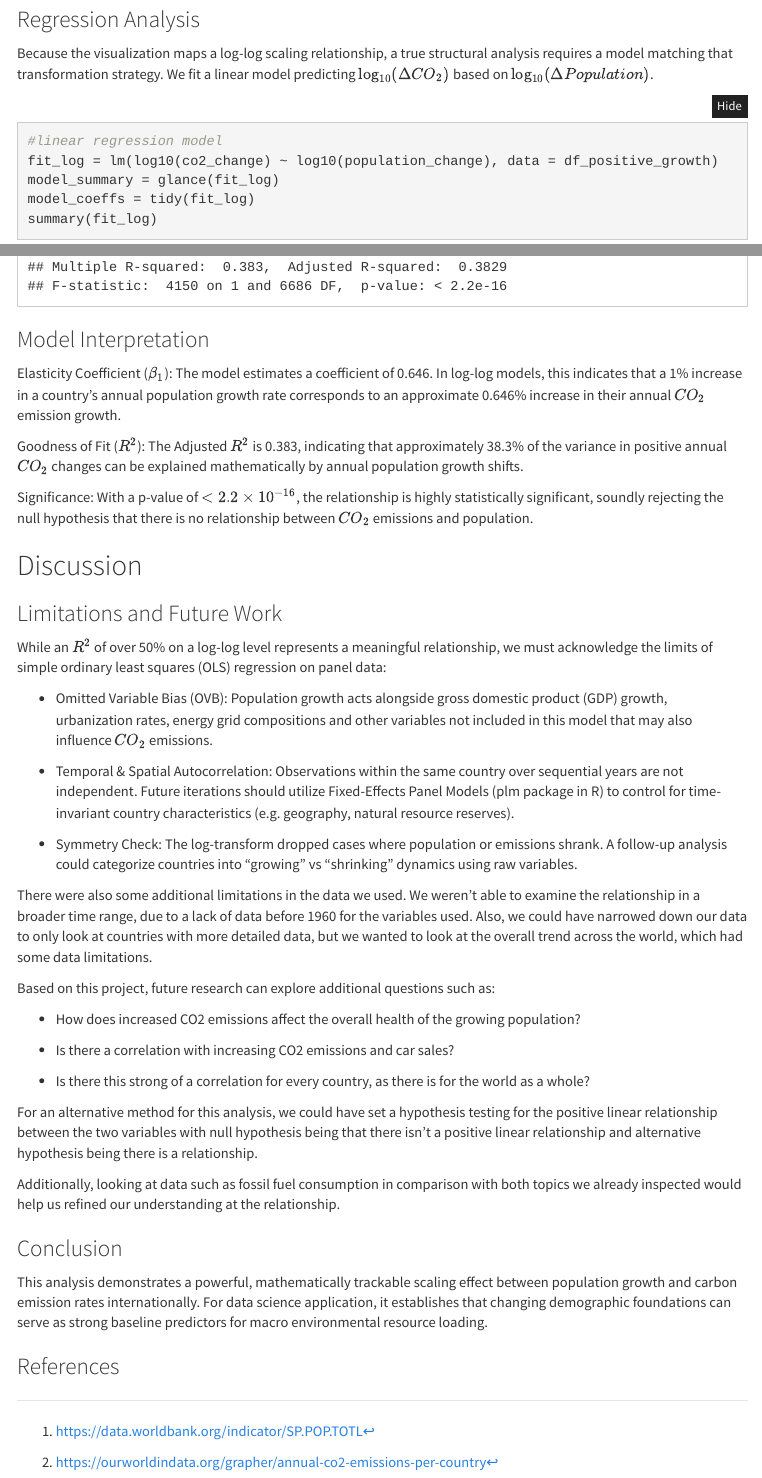
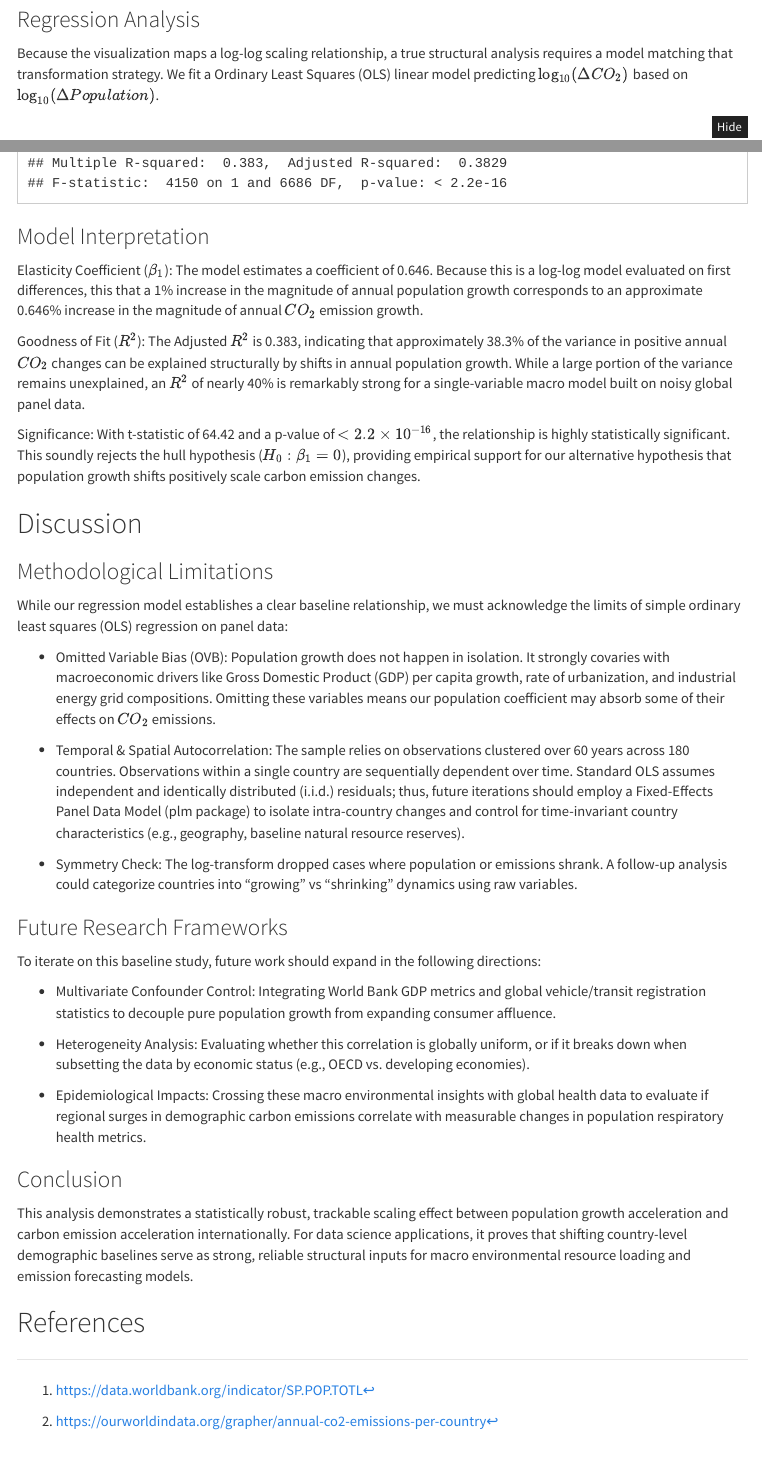
Before and after one commit to emmilymandell/co2-population-analysis, an R Markdown document (co2_emissions_and_population.Rmd): the page in a window 1100 px wide, from 3670 px down, and a second part further down, joined at a grey line. Rendered offline with R 4.5, knitr and Pandoc, with nearby package versions; menus at the side of the page are left out.

Commit message:
initial commit

````diff
--- a/co2_emissions_and_population.Rmd
+++ b/co2_emissions_and_population.Rmd
@@ -129,7 +129,7 @@
 
 ### Regression Analysis
 
-Because the visualization maps a log-log scaling relationship, a true structural analysis requires a model matching that transformation strategy. We fit a linear model predicting $\log_{10}(\Delta CO_2)$ based on $\log_{10}(\Delta Population)$.
+Because the visualization maps a log-log scaling relationship, a true structural analysis requires a model matching that transformation strategy. We fit a Ordinary Least Squares (OLS) linear model predicting $\log_{10}(\Delta CO_2)$ based on $\log_{10}(\Delta Population)$.
 
 ```{r}
 #linear regression model
@@ -141,38 +141,33 @@
 
 ### Model Interpretation
 
-Elasticity Coefficient ($\beta_1$): The model estimates a coefficient of `r round(model_coeffs$estimate[2], 3)`. In log-log models, this indicates that a 1% increase in a country's annual population growth rate corresponds to an approximate `r round(model_coeffs$estimate[2], 3)`% increase in their annual $CO_2$ emission growth.
+Elasticity Coefficient ($\beta_1$): The model estimates a coefficient of `r round(model_coeffs$estimate[2], 3)`. Because this is a log-log model evaluated on first differences, this that a 1% increase in the magnitude of annual population growth corresponds to an approximate `r round(model_coeffs$estimate[2], 3)`% increase in the magnitude of annual $CO_2$ emission growth.
 
-Goodness of Fit ($R^2$): The Adjusted $R^2$ is `r round(model_summary$adj.r.squared, 3)`, indicating that approximately `r round(model_summary$adj.r.squared * 100, 1)`% of the variance in positive annual $CO_2$ changes can be explained mathematically by annual population growth shifts.
+Goodness of Fit ($R^2$): The Adjusted $R^2$ is `r round(model_summary$adj.r.squared, 3)`, indicating that approximately `r round(model_summary$adj.r.squared * 100, 1)`% of the variance in positive annual $CO_2$ changes can be explained structurally by shifts in annual population growth. While a large portion of the variance remains unexplained, an $R^2$ of nearly 40% is remarkably strong for a single-variable macro model built on noisy global panel data.
 
-Significance: With a p-value of $< 2.2 \times 10^{-16}$, the relationship is highly statistically significant, soundly rejecting the null hypothesis that there is no relationship between $CO_2$ emissions and population.
+Significance: With t-statistic of 64.42 and a p-value of $< 2.2 \times 10^{-16}$, the relationship is highly statistically significant. This soundly rejects the hull hypothesis ($H_0: \beta_1 = 0$), providing empirical support for our alternative hypothesis that population growth shifts positively scale carbon emission changes.
 
 ## Discussion
 
-### Limitations and Future Work
-While an $R^2$ of over 50% on a log-log level represents a meaningful relationship, we must acknowledge the limits of simple ordinary least squares (OLS) regression on panel data:
+### Methodological Limitations
+While our regression model establishes a clear baseline relationship, we must acknowledge the limits of simple ordinary least squares (OLS) regression on panel data:
 
-- Omitted Variable Bias (OVB): Population growth acts alongside gross domestic product (GDP) growth, urbanization rates, energy grid compositions and other variables not included in this model that may also influence $CO_2$ emissions.
+- Omitted Variable Bias (OVB): Population growth does not happen in isolation. It strongly covaries with macroeconomic drivers like Gross Domestic Product (GDP) per capita growth, rate of urbanization, and industrial energy grid compositions. Omitting these variables means our population coefficient may absorb some of their effects on $CO_2$ emissions.
 
-- Temporal & Spatial Autocorrelation: Observations within the same country over sequential years are not independent. Future iterations should utilize Fixed-Effects Panel Models (plm package in R) to control for time-invariant country characteristics (e.g. geography, natural resource reserves).
+- Temporal & Spatial Autocorrelation: The sample relies on observations clustered over 60 years across 180 countries. Observations within a single country are sequentially dependent over time. Standard OLS assumes independent and identically distributed (i.i.d.) residuals; thus, future iterations should employ a Fixed-Effects Panel Data Model (plm package) to isolate intra-country changes and control for time-invariant country characteristics (e.g., geography, baseline natural resource reserves).
 
 - Symmetry Check: The log-transform dropped cases where population or emissions shrank. A follow-up analysis could categorize countries into "growing" vs "shrinking" dynamics using raw variables.
 
-There were also some additional limitations in the data we used. We weren’t able to examine the relationship in a broader time range, due to a lack of data before 1960 for the variables used. Also, we could have narrowed down our data to only look at countries with more detailed data, but we wanted to look at the overall trend across the world, which had some data limitations.
+### Future Research Frameworks
+To iterate on this baseline study, future work should expand in the following directions:
 
-Based on this project, future research can explore additional questions such as:
+- Multivariate Confounder Control: Integrating World Bank GDP metrics and global vehicle/transit registration statistics to decouple pure population growth from expanding consumer affluence.
 
-- How does increased CO2 emissions affect the overall health of the growing population?
+- Heterogeneity Analysis: Evaluating whether this correlation is globally uniform, or if it breaks down when subsetting the data by economic status (e.g., OECD vs. developing economies).
 
-- Is there a correlation with increasing CO2 emissions and car sales?
-
-- Is there this strong of a correlation for every country, as there is for the world as a whole?
-
-For an alternative method for this analysis, we could have set a hypothesis testing for the positive linear relationship between the two variables with null hypothesis being that there isn’t a positive linear relationship and alternative hypothesis being there is a relationship.
-
-Additionally, looking at data such as fossil fuel consumption in comparison with both topics we already inspected would help us refined our understanding at the relationship.
+- Epidemiological Impacts: Crossing these macro environmental insights with global health data to evaluate if regional surges in demographic carbon emissions correlate with measurable changes in population respiratory health metrics.
 
 ### Conclusion
-This analysis demonstrates a powerful, mathematically trackable scaling effect between population growth and carbon emission rates internationally. For data science application, it establishes that changing demographic foundations can serve as strong baseline predictors for macro environmental resource loading.
+This analysis demonstrates a statistically robust, trackable scaling effect between population growth acceleration and carbon emission acceleration internationally. For data science applications, it proves that shifting country-level demographic baselines serve as strong, reliable structural inputs for macro environmental resource loading and emission forecasting models.
 
-### References
+## References
````
Also changed, not shown: README.md, index.html, 1 other file.
